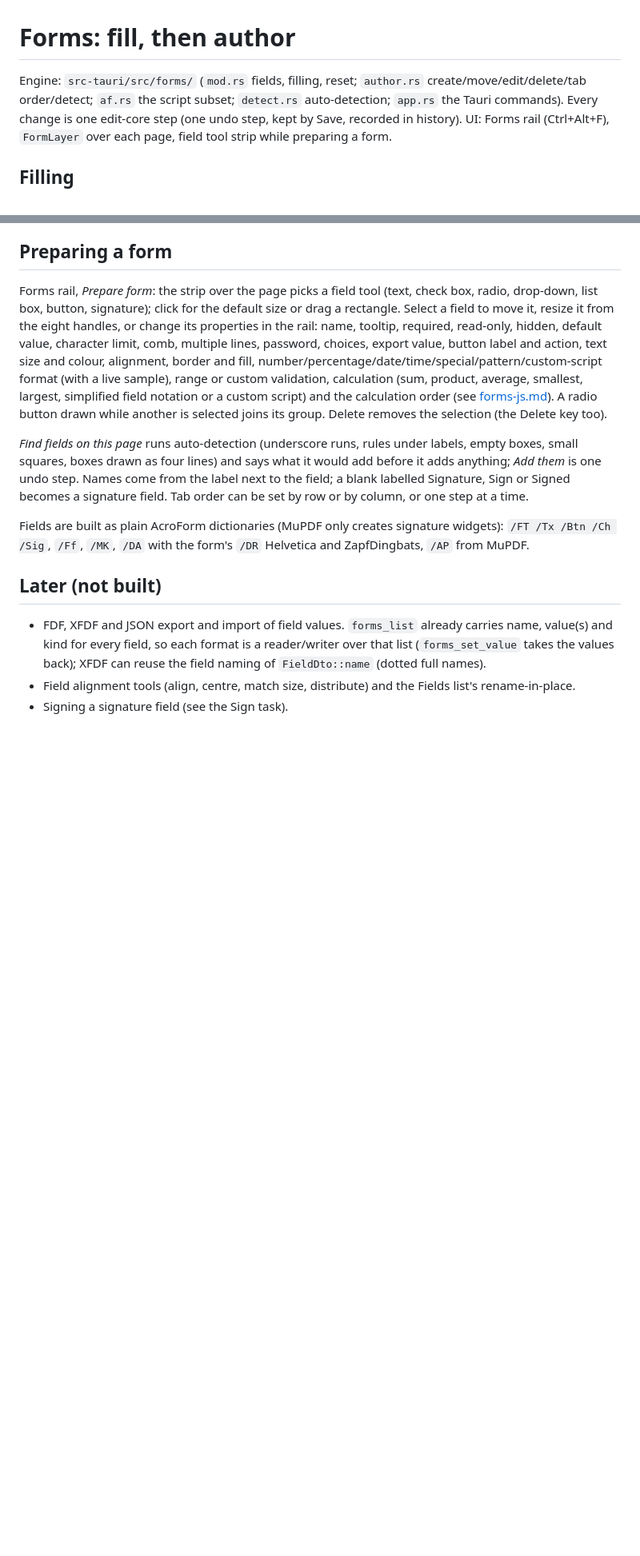
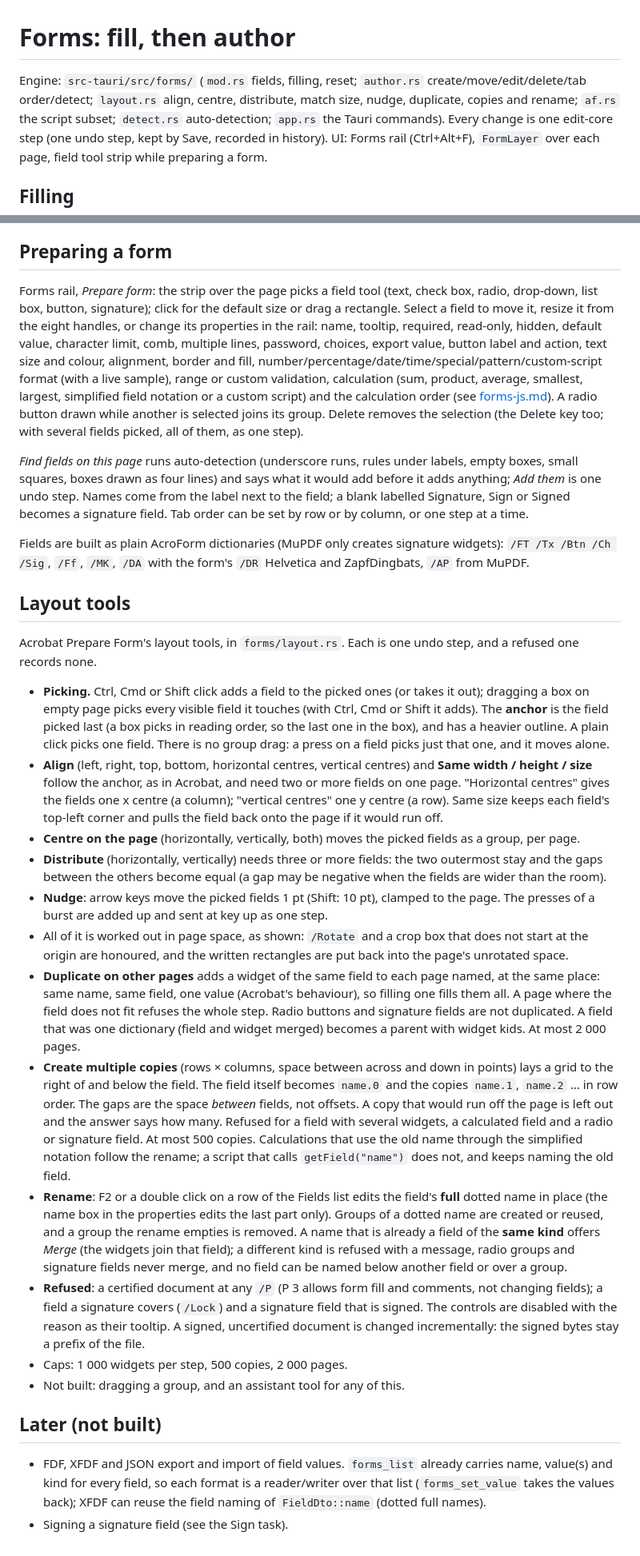
Before and after one commit to Berkay2002/inkwell, a Markdown page: docs/forms.md, 2 parts joined by grey strips. Shown at 80% size. Drawn GitHub-style; blank space fills up the shorter version.

Commit message:
docs: forms layout tools, parity row

```diff
--- a/docs/forms.md
+++ b/docs/forms.md
@@ -1,6 +1,7 @@
 # Forms: fill, then author
 
-Engine: `src-tauri/src/forms/` (`mod.rs` fields, filling, reset; `author.rs` create/move/edit/delete/tab order/detect;
+Engine: `src-tauri/src/forms/` (`mod.rs` fields, filling, reset; `author.rs` create/move/edit/delete/tab order/detect; `layout.rs` align, centre, distribute, match size,
+nudge, duplicate, copies and rename;
 `af.rs` the script subset; `detect.rs` auto-detection; `app.rs` the Tauri commands). Every change is one edit-core step
 (one undo step, kept by Save, recorded in history). UI: Forms rail (Ctrl+Alt+F), `FormLayer` over each page, field
 tool strip while preparing a form.
@@ -78,7 +79,7 @@ button, signature); click for the default size or drag a rectangle. Select a fie
 handles, or change its properties in the rail: name, tooltip, required, read-only, hidden, default value, character
 limit, comb, multiple lines, password, choices, export value, button label and action, text size and colour, alignment,
 border and fill, number/percentage/date/time/special/pattern/custom-script format (with a live sample), range or custom validation, calculation (sum, product, average, smallest, largest, simplified field notation or a custom script) and the calculation order (see [forms-js.md](forms-js.md)). A radio button drawn
-while another is selected joins its group. Delete removes the selection (the Delete key too).
+while another is selected joins its group. Delete removes the selection (the Delete key too; with several fields picked, all of them, as one step).
 
 *Find fields on this page* runs auto-detection (underscore runs, rules under labels, empty boxes, small squares, boxes
 drawn as four lines) and says what it would add before it adds anything; *Add them* is one undo step. Names come from the
@@ -87,9 +88,47 @@ label next to the field; a blank labelled Signature, Sign or Signed becomes a si
 Fields are built as plain AcroForm dictionaries (MuPDF only creates signature widgets): `/FT /Tx /Btn /Ch /Sig`, `/Ff`,
 `/MK`, `/DA` with the form's `/DR` Helvetica and ZapfDingbats, `/AP` from MuPDF.
 
+## Layout tools
+Acrobat Prepare Form's layout tools, in `forms/layout.rs`. Each is one undo step, and a refused one records none.
+
+- **Picking.** Ctrl, Cmd or Shift click adds a field to the picked ones (or takes it out); dragging a box on empty
+  page picks every visible field it touches (with Ctrl, Cmd or Shift it adds). The **anchor** is the field picked last
+  (a box picks in reading order, so the last one in the box), and has a heavier outline. A plain click picks one field.
+  There is no group drag: a press on a field picks just that one, and it moves alone.
+- **Align** (left, right, top, bottom, horizontal centres, vertical centres) and **Same width / height / size** follow the
+  anchor, as in Acrobat, and need two or more fields on one page. "Horizontal centres" gives the fields one x centre (a
+  column); "vertical centres" one y centre (a row). Same size keeps each field's top-left corner and pulls the field back
+  onto the page if it would run off.
+- **Centre on the page** (horizontally, vertically, both) moves the picked fields as a group, per page.
+- **Distribute** (horizontally, vertically) needs three or more fields: the two outermost stay and the gaps between
+  the others become equal (a gap may be negative when the fields are wider than the room).
+- **Nudge**: arrow keys move the picked fields 1 pt (Shift: 10 pt), clamped to the page. The presses of a burst are added
+  up and sent at key up as one step.
+- All of it is worked out in page space, as shown: `/Rotate` and a crop box that does not start at the origin are
+  honoured, and the written rectangles are put back into the page's unrotated space.
+- **Duplicate on other pages** adds a widget of the same field to each page named, at the same place: same name, same
+  field, one value (Acrobat's behaviour), so filling one fills them all. A page where the field does not fit refuses
+  the whole step. Radio buttons and signature fields are not duplicated. A field that was one dictionary (field and
+  widget merged) becomes a parent with widget kids. At most 2 000 pages.
+- **Create multiple copies** (rows × columns, space between across and down in points) lays a grid to the right of and
+  below the field. The field itself becomes `name.0` and the copies `name.1`, `name.2` … in row order. The gaps are the
+  space *between* fields, not offsets. A copy that would run off the page is left out and the answer says how many.
+  Refused for a field with several widgets, a calculated field and a radio or signature field. At most 500 copies.
+  Calculations that use the old name through the simplified notation follow the rename; a script that calls
+  `getField("name")` does not, and keeps naming the old field.
+- **Rename**: F2 or a double click on a row of the Fields list edits the field's **full** dotted name in place (the name
+  box in the properties edits the last part only). Groups of a dotted name are created or reused, and a group the
+  rename empties is removed. A name that is already a field of the **same kind** offers *Merge* (the widgets join that
+  field); a different kind is refused with a message, radio groups and signature fields never merge, and no field can be
+  named below another field or over a group.
+- **Refused**: a certified document at any `/P` (P 3 allows form fill and comments, not changing fields); a field a
+  signature covers (`/Lock`) and a signature field that is signed. The controls are disabled with the reason as their
+  tooltip. A signed, uncertified document is changed incrementally: the signed bytes stay a prefix of the file.
+- Caps: 1 000 widgets per step, 500 copies, 2 000 pages.
+- Not built: dragging a group, and an assistant tool for any of this.
+
 ## Later (not built)
 - FDF, XFDF and JSON export and import of field values. `forms_list` already carries name, value(s) and kind for every
   field, so each format is a reader/writer over that list (`forms_set_value` takes the values back); XFDF can reuse the
   field naming of `FieldDto::name` (dotted full names).
-- Field alignment tools (align, centre, match size, distribute) and the Fields list's rename-in-place.
 - Signing a signature field (see the Sign task).
```
Also changed, not shown: docs/pdfcraft-parity.md (+1 -1 lines).
